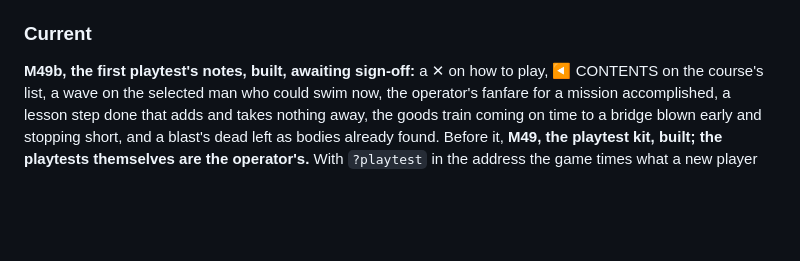
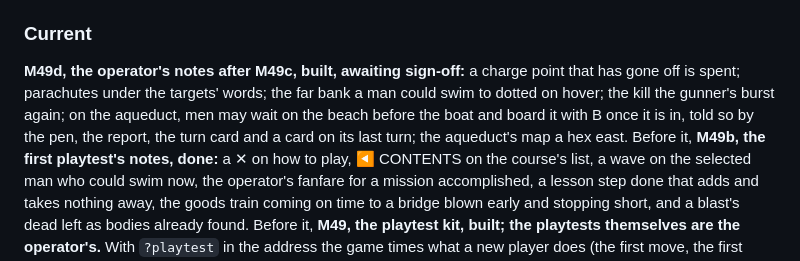
Before and after one commit to DavisPiero/burn-by-dawn, a Markdown page: SPEC.md, the part around the change. GitHub-like rendering; blank space fills up the shorter version.

```diff
--- a/SPEC.md
+++ b/SPEC.md
@@ -429,7 +429,12 @@ comes after the current milestone is in `ROADMAP.md`.
 
 ### Current
 
-**M49b, the first playtest's notes, built, awaiting sign-off:** a ✕ on how to play,
+**M49d, the operator's notes after M49c, built, awaiting sign-off:** a charge point that
+has gone off is spent; parachutes under the targets' words; the far bank a man could
+swim to dotted on hover; the kill the gunner's burst again; on the aqueduct, men may
+wait on the beach before the boat and board it with B once it is in, told so by the
+pen, the report, the turn card and a card on its last turn; the aqueduct's map a hex
+east. Before it, **M49b, the first playtest's notes, done:** a ✕ on how to play,
 ◀ CONTENTS on the course's list, a wave on the selected man who could swim now, the
 operator's fanfare for a mission accomplished, a lesson step done that adds and takes
 nothing away, the goods train coming on time to a bridge blown early and stopping short,
```
Also changed, not shown: DECISIONS.md (+8 -0 lines).
